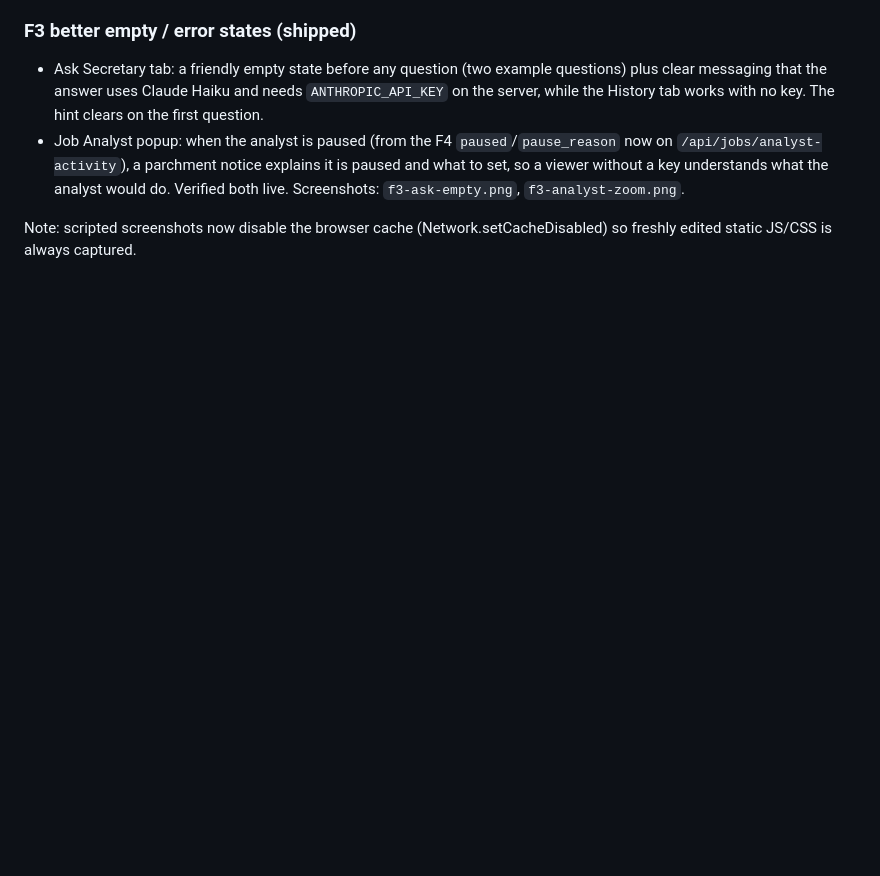
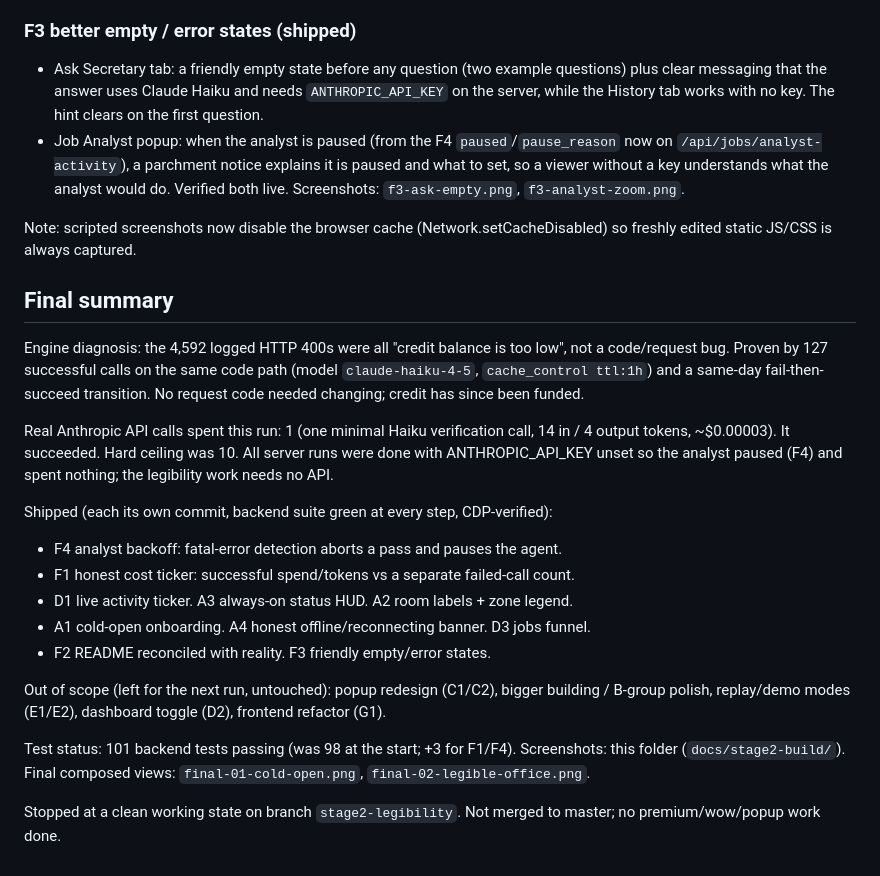
Before and after one commit to KaloyanYordanov12/agent-central, a Markdown page: docs/stage2-build/LOG.md, the part around the change. GitHub-like rendering; blank space fills up the shorter version.

Commit message:
Stage 2 wrap: final legible-office screenshots + run log summary
Co-Authored-By: Claude Opus 4.8 <noreply@anthropic.com>

```diff
--- a/docs/stage2-build/LOG.md
+++ b/docs/stage2-build/LOG.md
@@ -169,3 +169,33 @@ real always-on legibility and honest-degradation behavior. No em-dashes added
 
 Note: scripted screenshots now disable the browser cache (Network.setCacheDisabled)
 so freshly edited static JS/CSS is always captured.
+
+## Final summary
+
+Engine diagnosis: the 4,592 logged HTTP 400s were all "credit balance is too low",
+not a code/request bug. Proven by 127 successful calls on the same code path
+(model `claude-haiku-4-5`, `cache_control ttl:1h`) and a same-day fail-then-succeed
+transition. No request code needed changing; credit has since been funded.
+
+Real Anthropic API calls spent this run: 1 (one minimal Haiku verification call,
+14 in / 4 output tokens, ~$0.00003). It succeeded. Hard ceiling was 10. All server
+runs were done with ANTHROPIC_API_KEY unset so the analyst paused (F4) and spent
+nothing; the legibility work needs no API.
+
+Shipped (each its own commit, backend suite green at every step, CDP-verified):
+- F4 analyst backoff: fatal-error detection aborts a pass and pauses the agent.
+- F1 honest cost ticker: successful spend/tokens vs a separate failed-call count.
+- D1 live activity ticker. A3 always-on status HUD. A2 room labels + zone legend.
+- A1 cold-open onboarding. A4 honest offline/reconnecting banner. D3 jobs funnel.
+- F2 README reconciled with reality. F3 friendly empty/error states.
+
+Out of scope (left for the next run, untouched): popup redesign (C1/C2), bigger
+building / B-group polish, replay/demo modes (E1/E2), dashboard toggle (D2),
+frontend refactor (G1).
+
+Test status: 101 backend tests passing (was 98 at the start; +3 for F1/F4).
+Screenshots: this folder (`docs/stage2-build/`). Final composed views:
+`final-01-cold-open.png`, `final-02-legible-office.png`.
+
+Stopped at a clean working state on branch `stage2-legibility`. Not merged to
+master; no premium/wow/popup work done.
```
Also changed, not shown: docs/stage2-build/final-01-cold-open.png (added), docs/stage2-build/final-02-legible-office.png (added).
